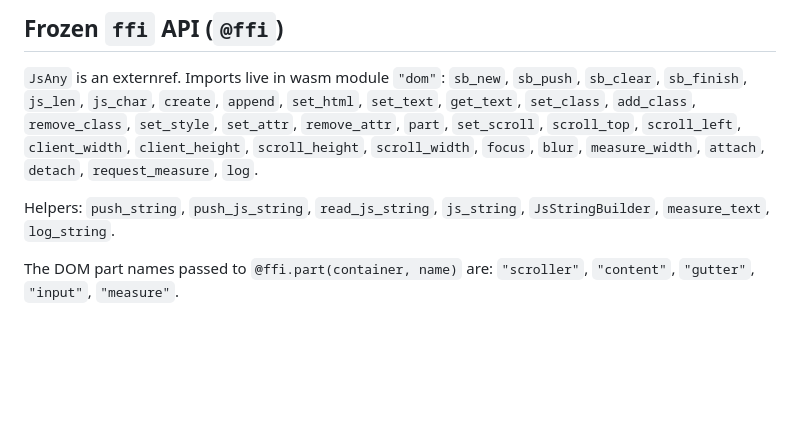
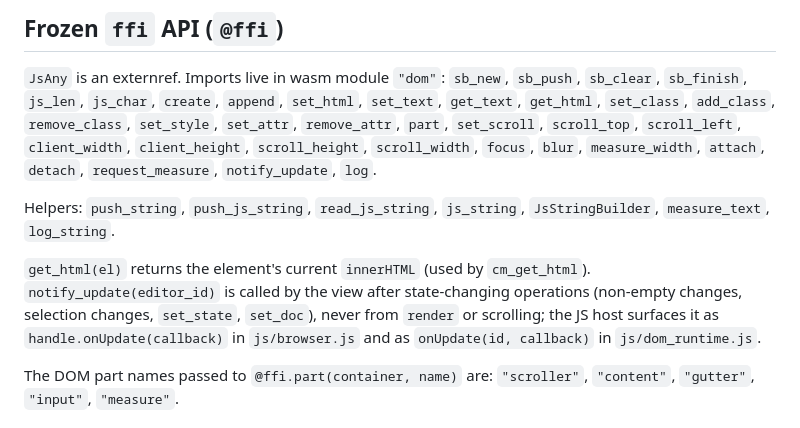
Before and after one commit to V1GreenSummer/CodeMoonBit, a Markdown page: AGENTS.md, the part around the change. Rendered like a GitHub page; blank space fills up the shorter version.

```diff
--- a/AGENTS.md
+++ b/AGENTS.md
@@ -95,14 +95,21 @@ CodeMoonBit is a CodeMirror-like code editor written in MoonBit, compiled to
 
 `JsAny` is an externref. Imports live in wasm module `"dom"`:
 `sb_new`, `sb_push`, `sb_clear`, `sb_finish`, `js_len`, `js_char`, `create`,
-`append`, `set_html`, `set_text`, `get_text`, `set_class`, `add_class`,
-`remove_class`, `set_style`, `set_attr`, `remove_attr`, `part`, `set_scroll`,
-`scroll_top`, `scroll_left`, `client_width`, `client_height`, `scroll_height`,
-`scroll_width`, `focus`, `blur`, `measure_width`, `attach`, `detach`,
-`request_measure`, `log`.
+`append`, `set_html`, `set_text`, `get_text`, `get_html`, `set_class`,
+`add_class`, `remove_class`, `set_style`, `set_attr`, `remove_attr`, `part`,
+`set_scroll`, `scroll_top`, `scroll_left`, `client_width`, `client_height`,
+`scroll_height`, `scroll_width`, `focus`, `blur`, `measure_width`, `attach`,
+`detach`, `request_measure`, `notify_update`, `log`.
 
 Helpers: `push_string`, `push_js_string`, `read_js_string`, `js_string`,
 `JsStringBuilder`, `measure_text`, `log_string`.
+
+`get_html(el)` returns the element's current `innerHTML` (used by
+`cm_get_html`). `notify_update(editor_id)` is called by the view after
+state-changing operations (non-empty changes, selection changes, `set_state`,
+`set_doc`), never from `render` or scrolling; the JS host surfaces it as
+`handle.onUpdate(callback)` in `js/browser.js` and as `onUpdate(id, callback)`
+in `js/dom_runtime.js`.
 
 The DOM part names passed to `@ffi.part(container, name)` are:
 `"scroller"`, `"content"`, `"gutter"`, `"input"`, `"measure"`.
```
Also changed, not shown: README.mbt.md (+18 -8 lines).
